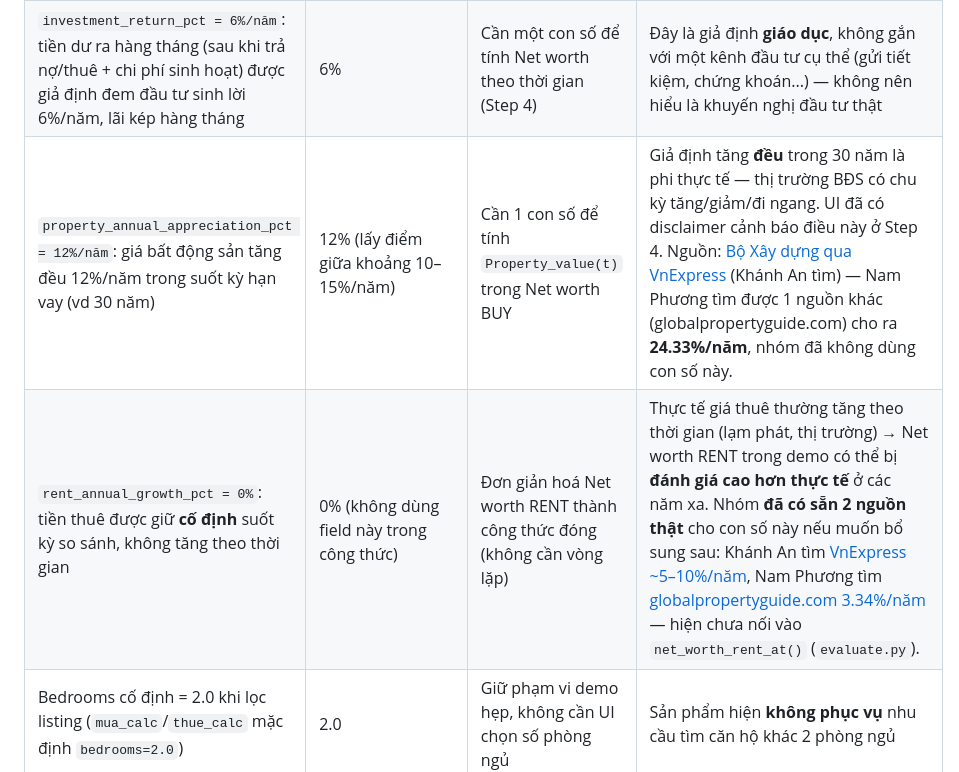
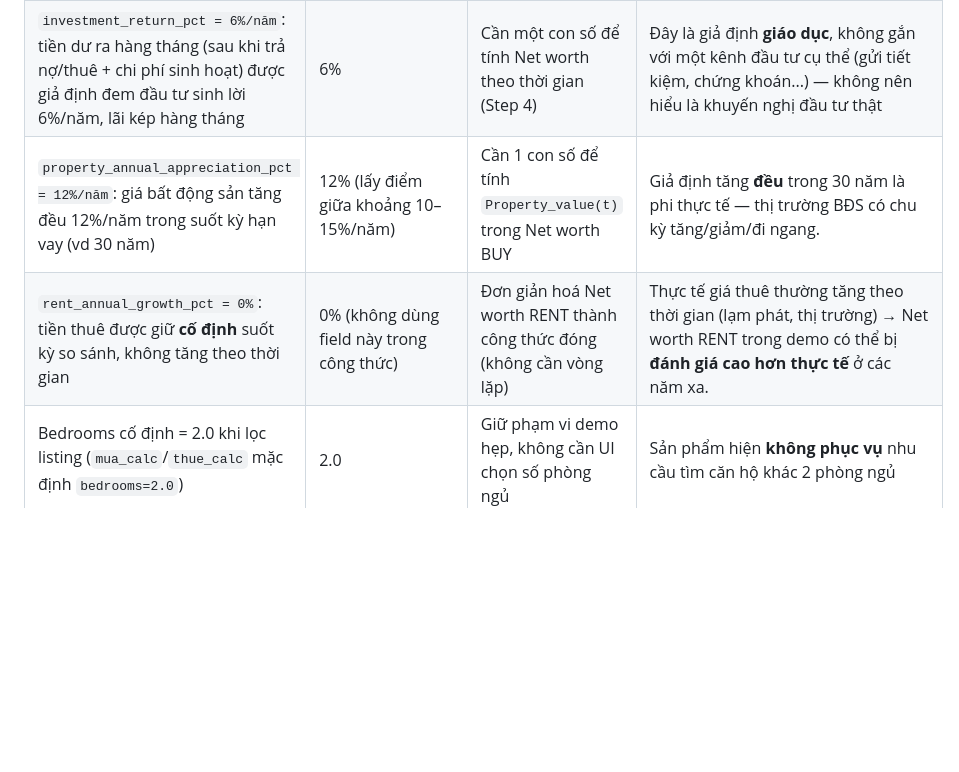
Before and after one commit to FTU-Legacy-63/G04, a Markdown page: Week 3/assumptions.md, the part around one of its changes. Rendered like a GitHub page; blank space fills up the shorter version.

```diff
--- a/Week 3/assumptions.md
+++ b/Week 3/assumptions.md
@@ -19,6 +14,6 @@ nguyên giá trị thật đang chạy trong `loan_calc.py` / `evaluate.py` /
 | `investment_return_pct = 6%/năm`: tiền dư ra hàng tháng (sau khi trả nợ/thuê + chi phí sinh hoạt) được giả định đem đầu tư sinh lời 6%/năm, lãi kép hàng tháng | 6% | Cần một con số để tính Net worth theo thời gian (Step 4) | Đây là giả định **giáo dục**, không gắn với một kênh đầu tư cụ thể (gửi tiết kiệm, chứng khoán...) — không nên hiểu là khuyến nghị đầu tư thật |
-| `property_annual_appreciation_pct = 12%/năm`: giá bất động sản tăng đều 12%/năm trong suốt kỳ hạn vay (vd 30 năm) | 12% (lấy điểm giữa khoảng 10–15%/năm) | Cần 1 con số để tính `Property_value(t)` trong Net worth BUY | Giả định tăng **đều** trong 30 năm là phi thực tế — thị trường BĐS có chu kỳ tăng/giảm/đi ngang. UI đã có disclaimer cảnh báo điều này ở Step 4. Nguồn: [Bộ Xây dựng qua VnExpress](https://vnexpress.net/bo-xay-dung-gia-nha-o-tang-binh-quan-10-15-moi-nam-4994992.html) (Khánh An tìm) — Nam Phương tìm được 1 nguồn khác (globalpropertyguide.com) cho ra **24.33%/năm**, nhóm đã không dùng con số này. |
-| `rent_annual_growth_pct = 0%`: tiền thuê được giữ **cố định** suốt kỳ so sánh, không tăng theo thời gian | 0% (không dùng field này trong công thức) | Đơn giản hoá Net worth RENT thành công thức đóng (không cần vòng lặp) | Thực tế giá thuê thường tăng theo thời gian (lạm phát, thị trường) → Net worth RENT trong demo có thể bị **đánh giá cao hơn thực tế** ở các năm xa. Nhóm **đã có sẵn 2 nguồn thật** cho con số này nếu muốn bổ sung sau: Khánh An tìm [VnExpress ~5–10%/năm](https://vnexpress.net/chat-vat-vi-gia-thue-chung-cu-leo-thang-4927114.html), Nam Phương tìm [globalpropertyguide.com 3.34%/năm](https://www.globalpropertyguide.com/asia/vietnam/rental-yields) — hiện chưa nối vào `net_worth_rent_at()` (`evaluate.py`). |
+| `property_annual_appreciation_pct = 12%/năm`: giá bất động sản tăng đều 12%/năm trong suốt kỳ hạn vay (vd 30 năm) | 12% (lấy điểm giữa khoảng 10–15%/năm) | Cần 1 con số để tính `Property_value(t)` trong Net worth BUY | Giả định tăng **đều** trong 30 năm là phi thực tế — thị trường BĐS có chu kỳ tăng/giảm/đi ngang. |
+| `rent_annual_growth_pct = 0%`: tiền thuê được giữ **cố định** suốt kỳ so sánh, không tăng theo thời gian | 0% (không dùng field này trong công thức) | Đơn giản hoá Net worth RENT thành công thức đóng (không cần vòng lặp) | Thực tế giá thuê thường tăng theo thời gian (lạm phát, thị trường) → Net worth RENT trong demo có thể bị **đánh giá cao hơn thực tế** ở các năm xa. |
 | Bedrooms cố định = 2.0 khi lọc listing (`mua_calc`/`thue_calc` mặc định `bedrooms=2.0`) | 2.0 | Giữ phạm vi demo hẹp, không cần UI chọn số phòng ngủ | Sản phẩm hiện **không phục vụ** nhu cầu tìm căn hộ khác 2 phòng ngủ |
 | Không lọc theo project cụ thể, không tính trung bình, không xếp hạng theo khoảng cách (locked decision #6, `mua_thue_calc.py`) | — | Giữ logic lọc đơn giản: khớp đúng `(ward_old, size_band, bedrooms)`, trả về TOÀN BỘ kết quả khớp | User phải tự chọn 1 trong danh sách (có thể dài) thay vì được gợi ý "căn tốt nhất" |
 
```
Also changed, not shown: other parts of Week 3/assumptions.md (+6 -12 lines).
